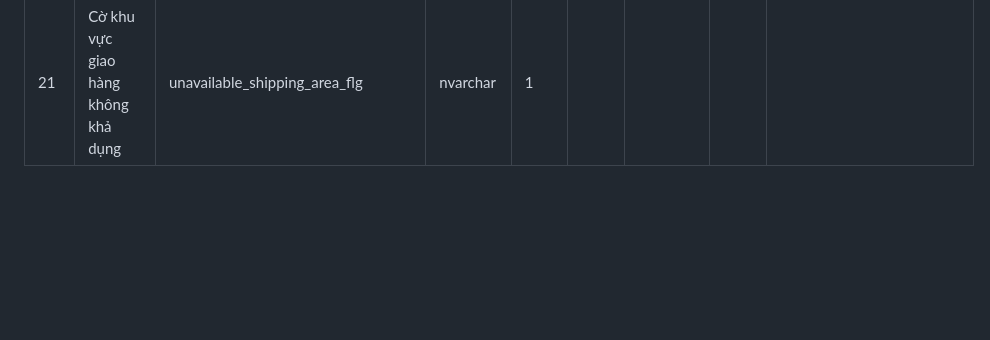
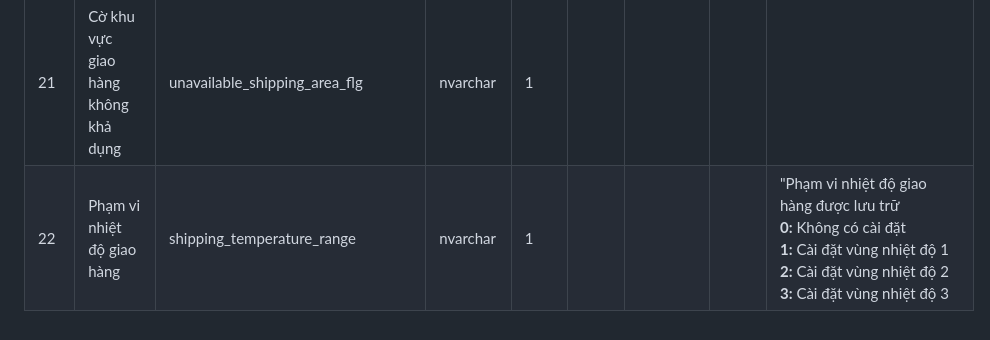
Before and after one commit to lccong305/thuylinh, a Markdown page: README.md, the part around the change. Drawn GitHub-style; blank space fills up the shorter version.

```diff
--- a/README.md
+++ b/README.md
@@ -21,3 +21,4 @@
 | 19 | Ngưỡng phí vận chuyển có điều kiện | conditional_shipping_price_threshold | decimal | 18,3 |  |  |  | "**NULL:** Không thay đổi phí vận chuyển<br/>**Số khác NULL:** Nếu số tiền mua hàng đạt được số này<br/>Phí vận chuyển sẽ được thay thế bằng giá trị của conditional_shipping_price" |
 | 20 | Phí vận chuyển có điều kiện | conditional_shipping_price | decimal | 18,3 |  |  |  | |
 | 21 | Cờ khu vực giao hàng không khả dụng | unavailable_shipping_area_flg | nvarchar | 1
+| 22 | Phạm vi nhiệt độ giao hàng | shipping_temperature_range | nvarchar | 1 |  |  |  | "Phạm vi nhiệt độ giao hàng được lưu trữ<br/>**0:** Không có cài đặt<br/>**1:** Cài đặt vùng nhiệt độ 1<br/>**2:** Cài đặt vùng nhiệt độ 2<br/>**3:** Cài đặt vùng nhiệt độ 3<br/>
```
